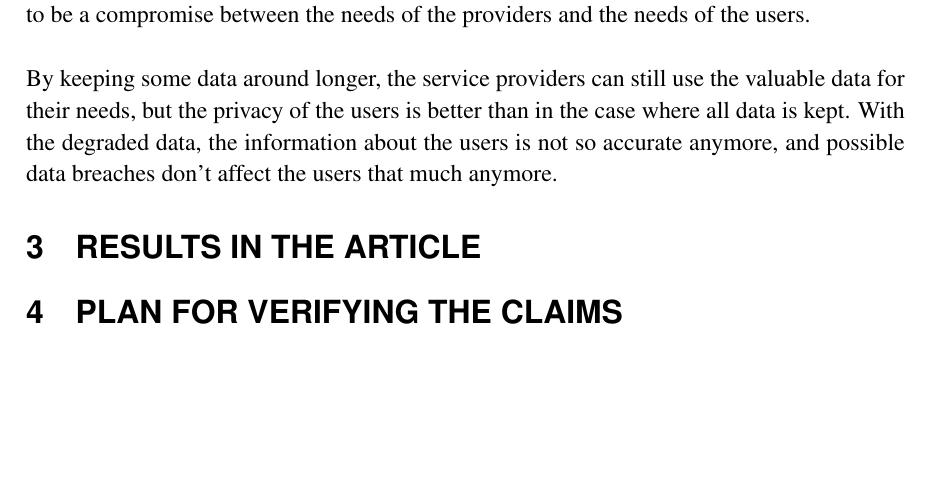
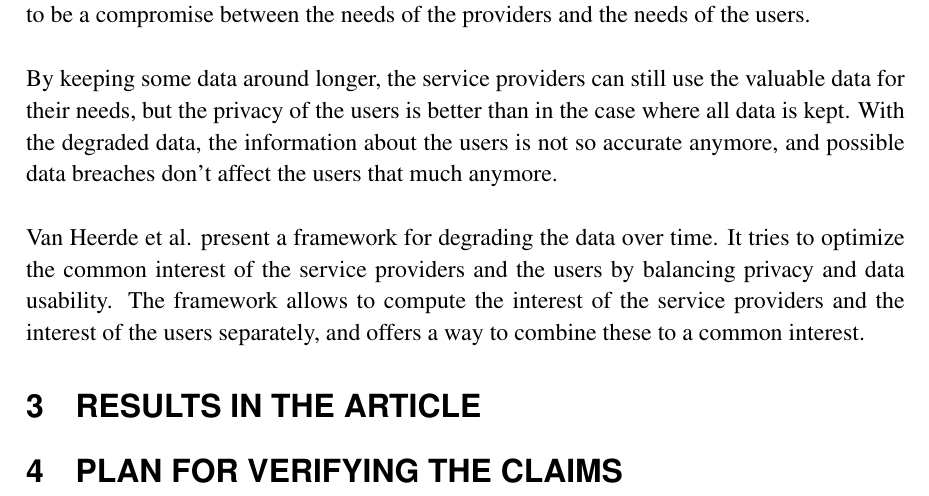
Before and after one commit to kpuputti/dbtech, a LaTeX document (doc/part2/dbtech-project-part2.tex): part of page 2 of 2, cut so that both start at the same text, the shorter picture padded with empty space. Compiled offline with pdfLaTeX.

Commit message:
Finished research problems section.

```diff
--- a/doc/part2/dbtech-project-part2.tex
+++ b/doc/part2/dbtech-project-part2.tex
@@ -157,7 +157,14 @@ By keeping some data around longer, the service providers can still
 use the valuable data for their needs, but the privacy of the users is
 better than in the case where all data is kept. With the degraded
 data, the information about the users is not so accurate anymore, and
-possible data breaches don't affect the users that much anymore.
+possible data breaches don't affect the users that much anymore.\\
+
+Van Heerde et al. present a framework for degrading the data over
+time. It tries to optimize the common interest of the service
+providers and the users by balancing privacy and data usability. The
+framework allows to compute the interest of the service providers and
+the interest of the users separately, and offers a way to combine
+these to a common interest.
 
 \section{Results in the article}
 
```
